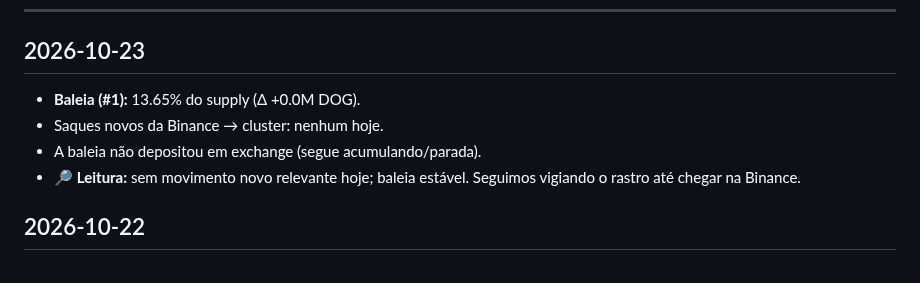
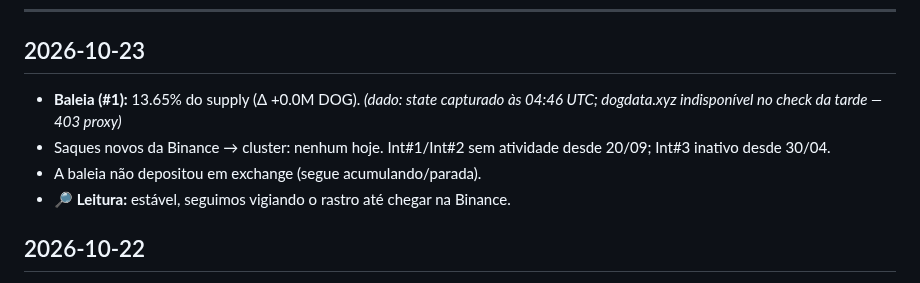
Before and after one commit to dogdamassa/dog-thesis, a Markdown page: monitor-dog.md, the part around the change. GitHub-like rendering.

Commit message:
monitor: 2026-10-23
Co-Authored-By: Claude Sonnet 4.6 <noreply@anthropic.com>
Claude-Session: https://claude.ai/code/session_01EsLNHPhGK6koE3JbvcqMKx

```diff
--- a/monitor-dog.md
+++ b/monitor-dog.md
@@ -6,10 +6,10 @@ Atualizado automaticamente. Padrões suspeitos documentados; sem acusação de c
 
 ## 2026-10-23
 
-- **Baleia (#1):** 13.65% do supply (Δ +0.0M DOG).
-- Saques novos da Binance → cluster: nenhum hoje.
+- **Baleia (#1):** 13.65% do supply (Δ +0.0M DOG). _(dado: state capturado às 04:46 UTC; dogdata.xyz indisponível no check da tarde — 403 proxy)_
+- Saques novos da Binance → cluster: nenhum hoje. Int#1/Int#2 sem atividade desde 20/09; Int#3 inativo desde 30/04.
 - A baleia não depositou em exchange (segue acumulando/parada).
-- 🔎 **Leitura:** sem movimento novo relevante hoje; baleia estável. Seguimos vigiando o rastro até chegar na Binance.
+- 🔎 **Leitura:** estável, seguimos vigiando o rastro até chegar na Binance.
 
 ## 2026-10-22
 
```
